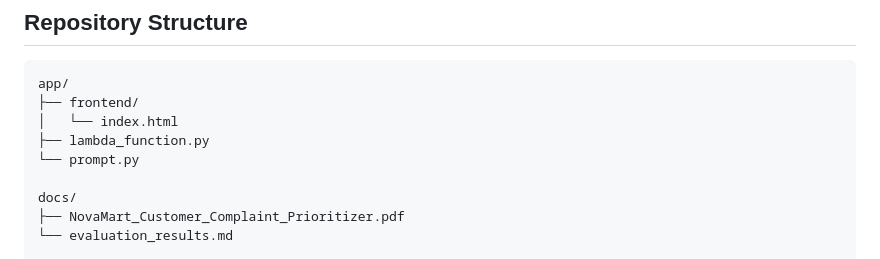
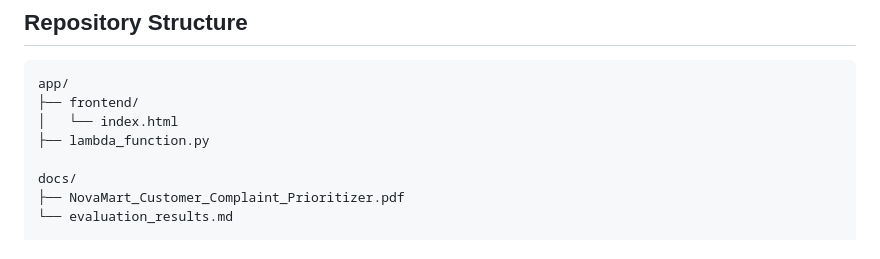
Before and after one commit to Derrick-Cummings/cis8600-customer-complaint-prioritizer, a Markdown page: README.md, the part around the change. Rendered like a GitHub page.

```diff
--- a/README.md
+++ b/README.md
@@ -95,7 +95,6 @@ app/
 ├── frontend/
 │   └── index.html
 ├── lambda_function.py
-└── prompt.py
 
 docs/
 ├── NovaMart_Customer_Complaint_Prioritizer.pdf
```
